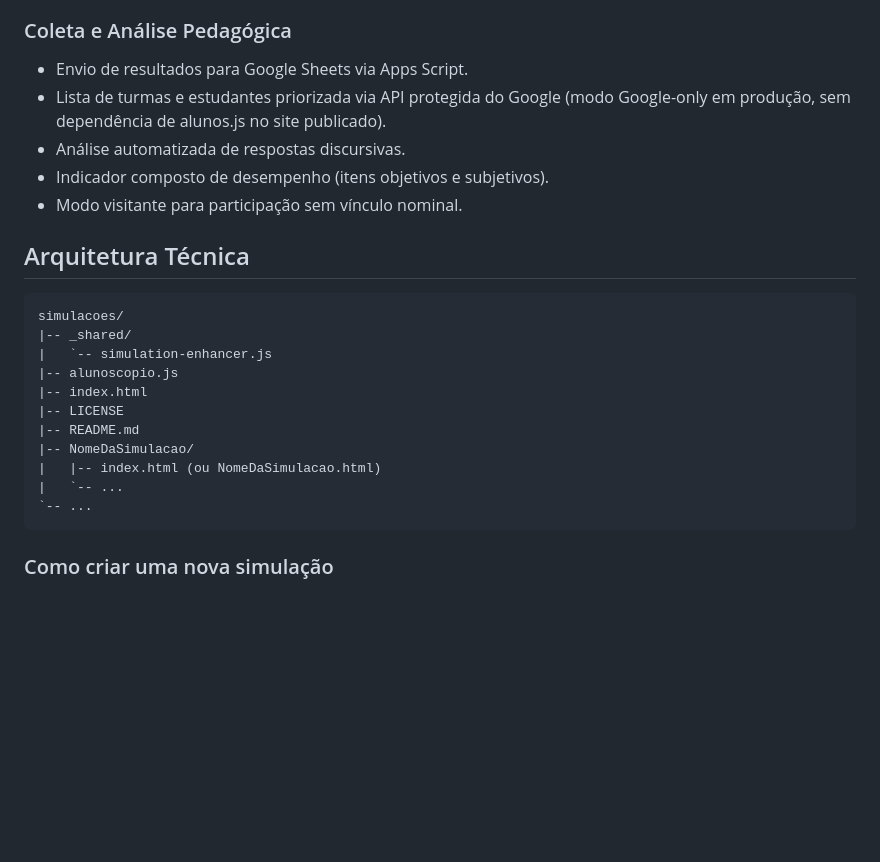
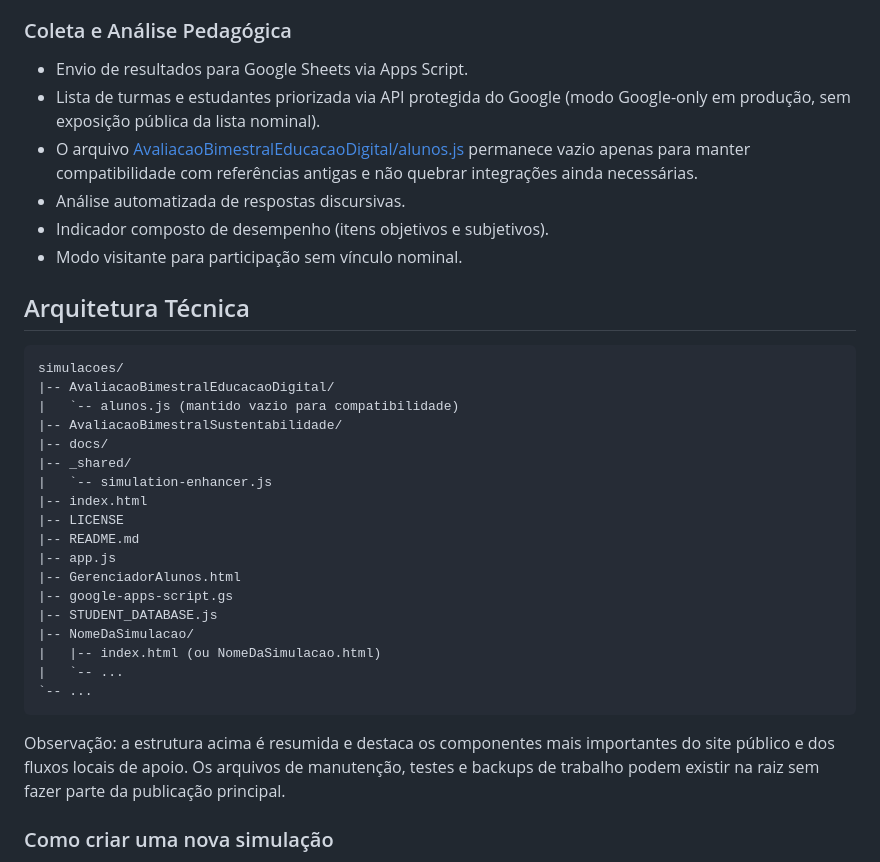
Before and after one commit to flavioambrosios/simulacoes, a Markdown page: README.md, the part around the change. Drawn GitHub-style; blank space fills up the shorter version.

Commit message:
Atualiza README com arquitetura atual

````diff
--- a/README.md
+++ b/README.md
@@ -115,7 +115,8 @@ Todas as simulações compartilham um sistema unificado de apoio pedagógico.
 ### Coleta e Análise Pedagógica
 
 - Envio de resultados para Google Sheets via Apps Script.
-- Lista de turmas e estudantes priorizada via API protegida do Google (modo Google-only em produção, sem dependência de alunos.js no site publicado).
+- Lista de turmas e estudantes priorizada via API protegida do Google (modo Google-only em produção, sem exposição pública da lista nominal).
+- O arquivo [AvaliacaoBimestralEducacaoDigital/alunos.js](AvaliacaoBimestralEducacaoDigital/alunos.js) permanece vazio apenas para manter compatibilidade com referências antigas e não quebrar integrações ainda necessárias.
 - Análise automatizada de respostas discursivas.
 - Indicador composto de desempenho (itens objetivos e subjetivos).
 - Modo visitante para participação sem vínculo nominal.
@@ -124,17 +125,26 @@ Todas as simulações compartilham um sistema unificado de apoio pedagógico.
 
 ```text
 simulacoes/
+|-- AvaliacaoBimestralEducacaoDigital/
+|   `-- alunos.js (mantido vazio para compatibilidade)
+|-- AvaliacaoBimestralSustentabilidade/
+|-- docs/
 |-- _shared/
 |   `-- simulation-enhancer.js
-|-- alunoscopio.js
 |-- index.html
 |-- LICENSE
 |-- README.md
+|-- app.js
+|-- GerenciadorAlunos.html
+|-- google-apps-script.gs
+|-- STUDENT_DATABASE.js
 |-- NomeDaSimulacao/
 |   |-- index.html (ou NomeDaSimulacao.html)
 |   `-- ...
 `-- ...
 ```
+
+Observação: a estrutura acima é resumida e destaca os componentes mais importantes do site público e dos fluxos locais de apoio. Os arquivos de manutenção, testes e backups de trabalho podem existir na raiz sem fazer parte da publicação principal.
 
 ### Como criar uma nova simulação
 
````
